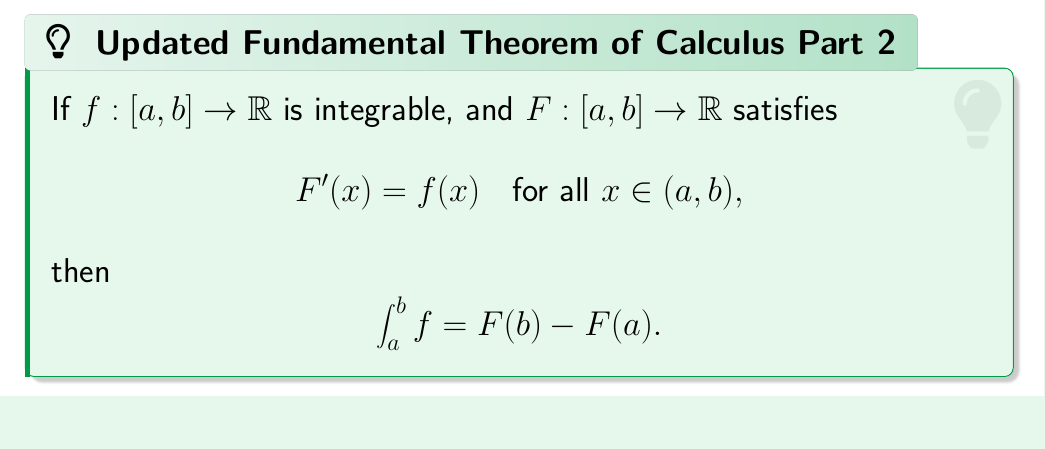
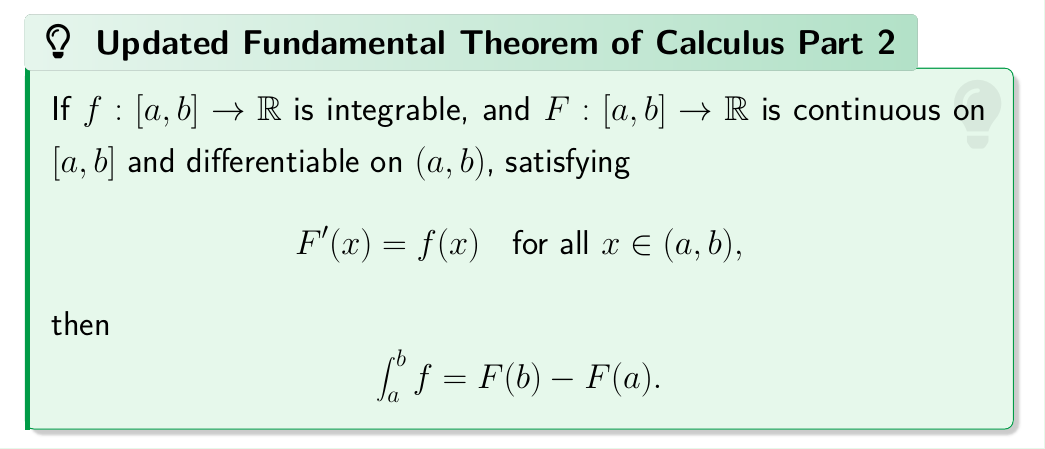
Before and after one commit to parthosutradhor/Online-Lecture-Template, a LaTeX document (Real Analysis/Integration/Riemann-05.tex): part of page 10 of 11, cut so that both start at the same text. Compiled offline with pdfLaTeX.

Commit message:
FTC 2 update

```diff
--- a/Real Analysis/Integration/Riemann-05.tex
+++ b/Real Analysis/Integration/Riemann-05.tex
@@ -154,7 +154,7 @@ for all \(x\in[a,b]\) is slightly stronger than it needs to be. Carefully read t
 
 \begin{theorem}[Updated Fundamental Theorem of Calculus Part 2]
     If \(f:[a,b]\to\mathbb{R}\) is integrable, and
-\(F:[a,b]\to\mathbb{R}\) satisfies
+\(F:[a,b]\to\mathbb{R}\) is continuous on $[a,b]$ and differentiable on $(a,b)$, satisfying
 \[
 F'(x)=f(x) \quad \text{for all } x\in(a,b),
 \]
```
Also changed, not shown: Real Analysis/Integration/Riemann-05.pdf.
